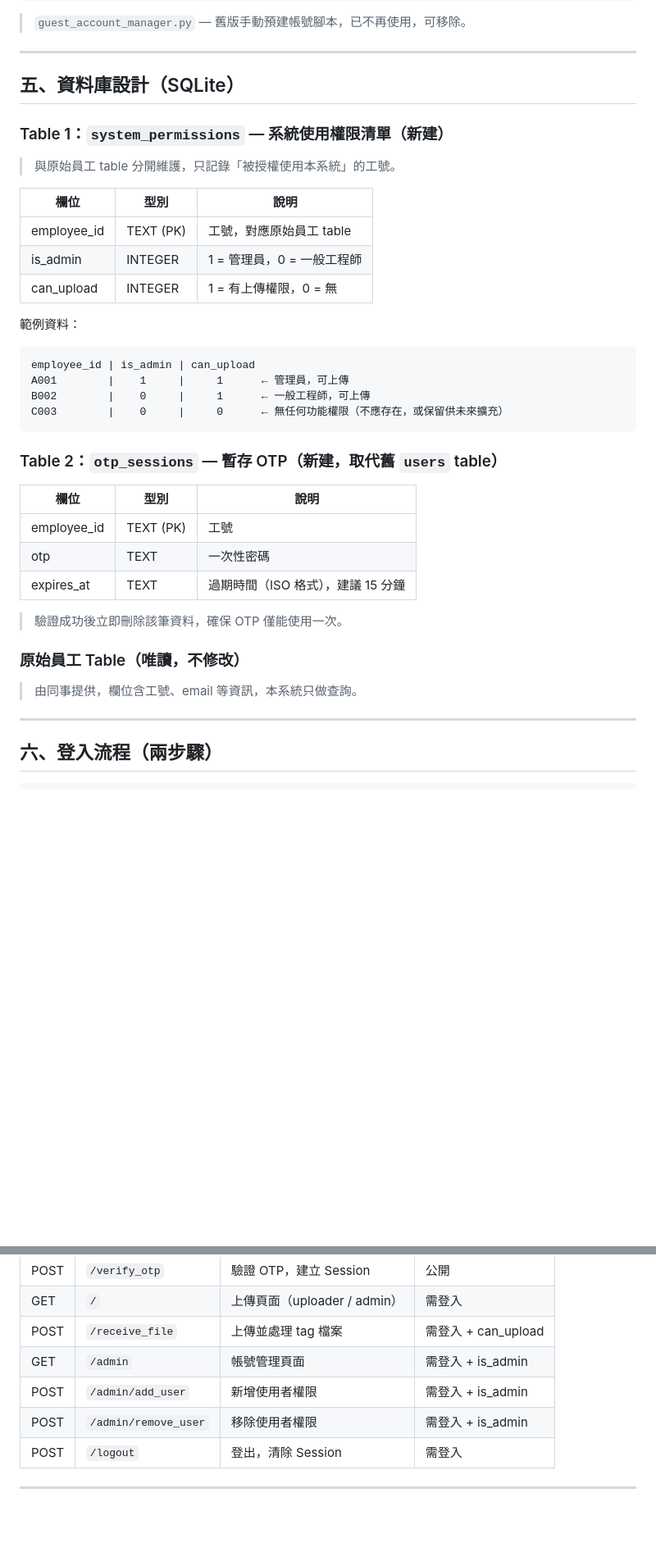
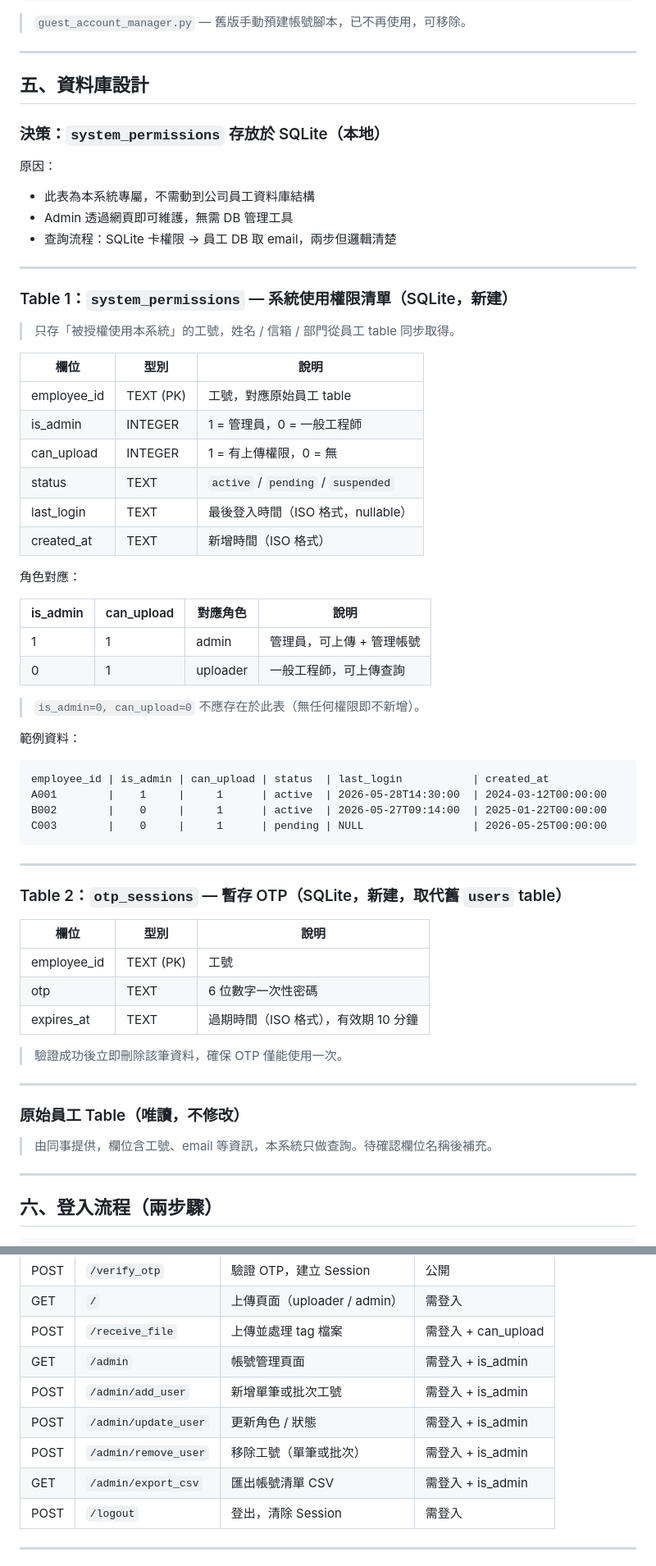
Before and after one commit to channian/ScadaMappingAgent, a Markdown page: SCADA_Mapping_Agent_設計說明.md, 2 parts joined by grey strips. Shown at 82% size. Drawn GitHub-style; blank space fills up the shorter version.

Commit message:
Update design doc: confirm SQLite for permissions, finalize DB schema
- Confirm system_permissions stored in SQLite (not corporate DB)
- Add status/last_login/created_at fields to system_permissions
- Roles stay as 2: admin / uploader per design doc
- Add admin routes: update_user, export_csv
- OTP aligned to 10 min (matches frontend UI)
- Update todo: mark completed items, add frontend role alignment task

https://claude.ai/code/session_01LhDtaz4SDoN3FE1HcYhoNU

````diff
--- a/SCADA_Mapping_Agent_設計說明.md
+++ b/SCADA_Mapping_Agent_設計說明.md
@@ -72,39 +72,64 @@ ScadaMappingAgent/
 
 ---
 
-## 五、資料庫設計（SQLite）
+## 五、資料庫設計
 
-### Table 1：`system_permissions` — 系統使用權限清單（新建）
+### 決策：`system_permissions` 存放於 SQLite（本地）
 
-> 與原始員工 table 分開維護，只記錄「被授權使用本系統」的工號。
+原因：
+- 此表為本系統專屬，不需動到公司員工資料庫結構
+- Admin 透過網頁即可維護，無需 DB 管理工具
+- 查詢流程：SQLite 卡權限 → 員工 DB 取 email，兩步但邏輯清楚
+
+---
+
+### Table 1：`system_permissions` — 系統使用權限清單（SQLite，新建）
+
+> 只存「被授權使用本系統」的工號，姓名 / 信箱 / 部門從員工 table 同步取得。
 
 | 欄位 | 型別 | 說明 |
 |------|------|------|
 | employee_id | TEXT (PK) | 工號，對應原始員工 table |
 | is_admin | INTEGER | 1 = 管理員，0 = 一般工程師 |
 | can_upload | INTEGER | 1 = 有上傳權限，0 = 無 |
+| status | TEXT | `active` / `pending` / `suspended` |
+| last_login | TEXT | 最後登入時間（ISO 格式，nullable） |
+| created_at | TEXT | 新增時間（ISO 格式） |
+
+角色對應：
+
+| is_admin | can_upload | 對應角色 | 說明 |
+|----------|------------|----------|------|
+| 1 | 1 | admin | 管理員，可上傳 + 管理帳號 |
+| 0 | 1 | uploader | 一般工程師，可上傳查詢 |
+
+> `is_admin=0, can_upload=0` 不應存在於此表（無任何權限即不新增）。
 
 範例資料：
 ```
-employee_id | is_admin | can_upload
-A001        |    1     |     1      ← 管理員，可上傳
-B002        |    0     |     1      ← 一般工程師，可上傳
-C003        |    0     |     0      ← 無任何功能權限（不應存在，或保留供未來擴充）
+employee_id | is_admin | can_upload | status  | last_login           | created_at
+A001        |    1     |     1      | active  | 2026-05-28T14:30:00  | 2024-03-12T00:00:00
+B002        |    0     |     1      | active  | 2026-05-27T09:14:00  | 2025-01-22T00:00:00
+C003        |    0     |     1      | pending | NULL                 | 2026-05-25T00:00:00
 ```
 
-### Table 2：`otp_sessions` — 暫存 OTP（新建，取代舊 `users` table）
+---
+
+### Table 2：`otp_sessions` — 暫存 OTP（SQLite，新建，取代舊 `users` table）
 
 | 欄位 | 型別 | 說明 |
 |------|------|------|
 | employee_id | TEXT (PK) | 工號 |
-| otp | TEXT | 一次性密碼 |
-| expires_at | TEXT | 過期時間（ISO 格式），建議 15 分鐘 |
+| otp | TEXT | 6 位數字一次性密碼 |
+| expires_at | TEXT | 過期時間（ISO 格式），有效期 10 分鐘 |
 
 > 驗證成功後立即刪除該筆資料，確保 OTP 僅能使用一次。
 
+---
+
 ### 原始員工 Table（唯讀，不修改）
 
-> 由同事提供，欄位含工號、email 等資訊，本系統只做查詢。
+> 由同事提供，欄位含工號、email 等資訊，本系統只做查詢。待確認欄位名稱後補充。
 
 ---
 
@@ -139,8 +164,10 @@ C003        |    0     |     0      ← 無任何功能權限（不應存在，
 | GET | `/` | 上傳頁面（uploader / admin） | 需登入 |
 | POST | `/receive_file` | 上傳並處理 tag 檔案 | 需登入 + can_upload |
 | GET | `/admin` | 帳號管理頁面 | 需登入 + is_admin |
-| POST | `/admin/add_user` | 新增使用者權限 | 需登入 + is_admin |
-| POST | `/admin/remove_user` | 移除使用者權限 | 需登入 + is_admin |
+| POST | `/admin/add_user` | 新增單筆或批次工號 | 需登入 + is_admin |
+| POST | `/admin/update_user` | 更新角色 / 狀態 | 需登入 + is_admin |
+| POST | `/admin/remove_user` | 移除工號（單筆或批次） | 需登入 + is_admin |
+| GET  | `/admin/export_csv` | 匯出帳號清單 CSV | 需登入 + is_admin |
 | POST | `/logout` | 登出，清除 Session | 需登入 |
 
 ---
````
Also changed, not shown: other parts of SCADA_Mapping_Agent_設計說明.md (+13 -9 lines).
